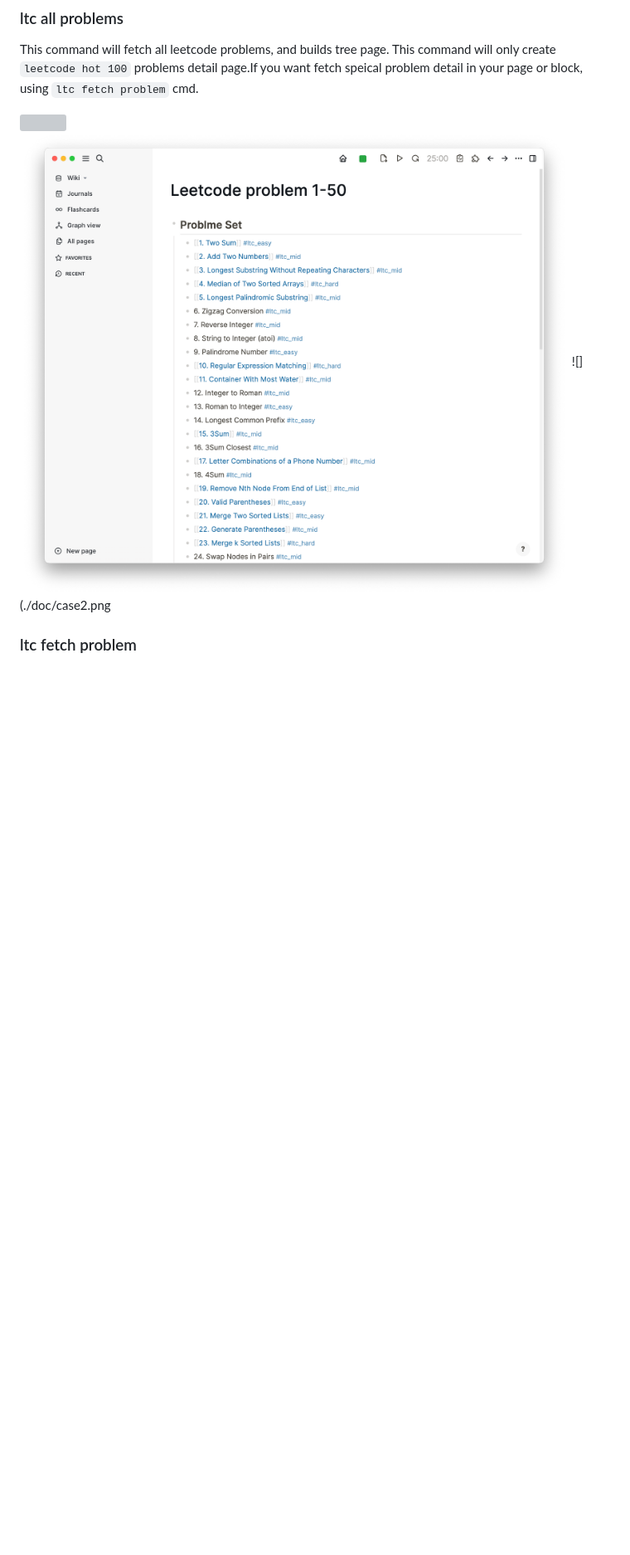
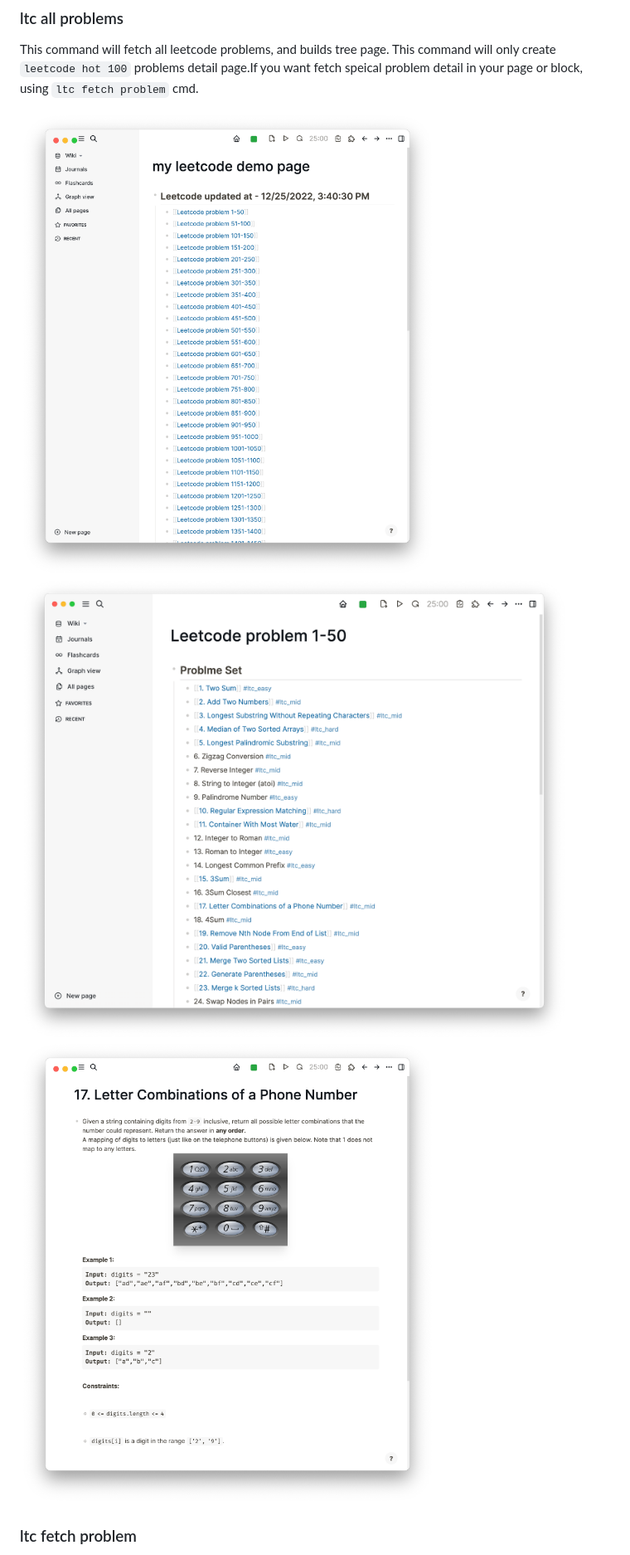
Before and after one commit to AlucPro/logseq-plugin-leetcode, a Markdown page: README.md, the part around the change. Shown: that part at 83% size. GitHub-like rendering; pictures changed too: doc/case0.png (added); blank space fills up the shorter version; grey boxes are pictures that could not be loaded.

Commit message:
feat: update readme

```diff
--- a/README.md
+++ b/README.md
@@ -16,9 +16,9 @@ It provides two commands: `ltc all problems` and `ltc fetch problem`.
 This command will fetch all leetcode problems, and builds tree page.
 This command will only create `leetcode hot 100` problems detail page.If you want fetch speical problem detail in your page or block, using `ltc fetch problem` cmd.
 
-![](./doc/logseq-plugin-leetcode.MOV)
+![](./doc/case0.png)
 ![](./doc/case1.png)
-![](./doc/case2.png
+![](./doc/case2.png)
 
 ### ltc fetch problem
 
```
Also changed, not shown: 1 other file.
